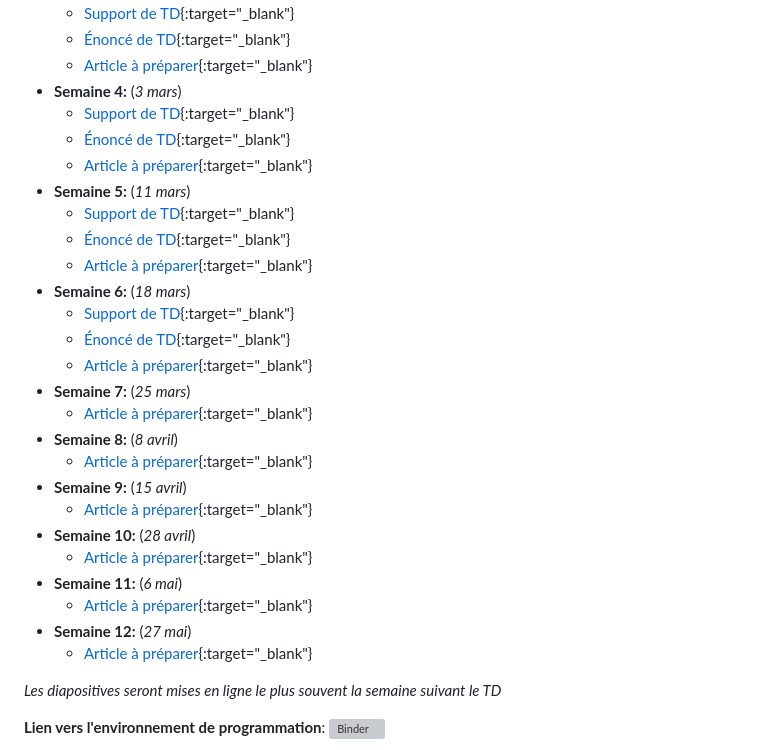
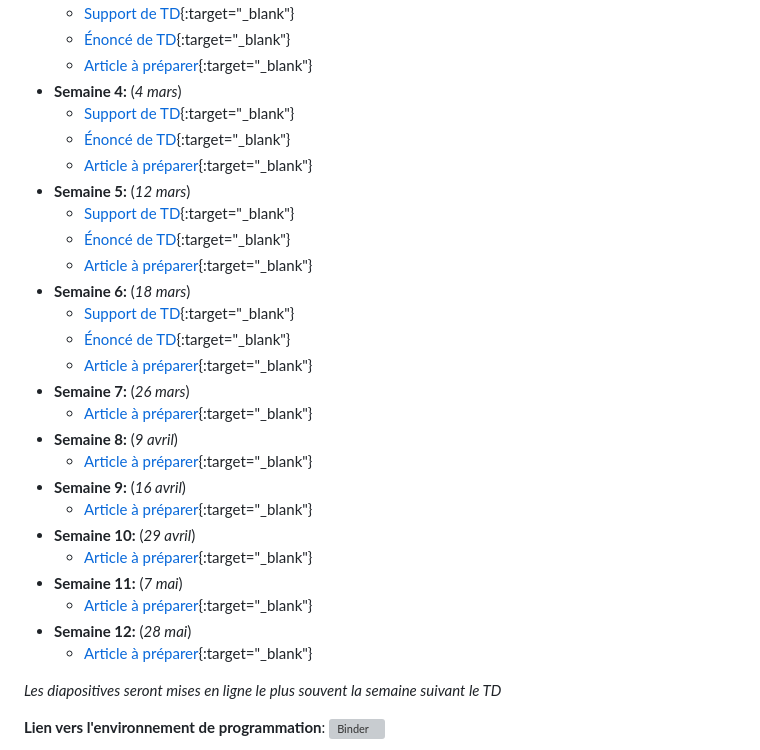
Before and after one commit to kilianrouge/kilianrouge.github.io, a Markdown page: _teaching/2025_ENSAE_1A_macro.md, the part around the change. Rendered like a GitHub page; grey boxes are pictures that could not be loaded.

```diff
--- a/_teaching/2025_ENSAE_1A_macro.md
+++ b/_teaching/2025_ENSAE_1A_macro.md
@@ -23,11 +23,11 @@ This course aims to introduce the major issues, concepts and thinking of macroec
   - [Support de TD](/files/teaching_contents/2025_ENSAE_1A_macro/250219_TD_ENSAE_macro_03_slides.html){:target="_blank"}
   - [Énoncé de TD](/files/teaching_contents/2025_ENSAE_1A_macro/sujets/TD2.pdf){:target="_blank"}
   - [Article à préparer](/files/teaching_contents/2025_ENSAE_1A_macro/textes/TD3_Committee%20-%202024%20-%20Scientific%20Background%20to%20the%20Sveriges%20Riksbank%20Prize%20in%20Economic%20Sciences%20in%20Memory%20of%20Alfred%20Nobel.pdf){:target="_blank"}
-- **Semaine 4:** (*3 mars*)
+- **Semaine 4:** (*4 mars*)
   - [Support de TD](/files/teaching_contents/2025_ENSAE_1A_macro/250303_TD_ENSAE_macro_04_slides.html){:target="_blank"}
   - [Énoncé de TD](/files/teaching_contents/2025_ENSAE_1A_macro/sujets/TD3.pdf){:target="_blank"}
   - [Article à préparer](/files/teaching_contents/2025_ENSAE_1A_macro/textes/TD4_Attanasio%20et%20Pistaferri%20-%202016%20-%20Consumption%20Inequality.pdf){:target="_blank"}
-- **Semaine 5:** (*11 mars*)
+- **Semaine 5:** (*12 mars*)
   - [Support de TD](/files/teaching_contents/2025_ENSAE_1A_macro/250311_TD_ENSAE_macro_05_slides.html){:target="_blank"}
   - [Énoncé de TD](/files/teaching_contents/2025_ENSAE_1A_macro/sujets/TD3b.pdf){:target="_blank"}
   - [Article à préparer](/files/teaching_contents/2025_ENSAE_1A_macro/textes/TD5_Bick%20et%20al.%20-%202018%20-%20How%20Do%20Hours%20Worked%20Vary%20with%20Income%20Cross-Country%20Evidence%20and%20Implications.pdf){:target="_blank"}
@@ -35,17 +35,17 @@ This course aims to introduce the major issues, concepts and thinking of macroec
   - [Support de TD](/files/teaching_contents/2025_ENSAE_1A_macro/250318_TD_ENSAE_macro_06_slides.html){:target="_blank"}
   - [Énoncé de TD](/files/teaching_contents/2025_ENSAE_1A_macro/sujets/TD4.pdf){:target="_blank"}
   - [Article à préparer](/files/teaching_contents/2025_ENSAE_1A_macro/textes/TD6_Crouzet%20et%20al.%20-%202022%20-%20The%20Economics%20of%20Intangible%20Capital.pdf){:target="_blank"}
-- **Semaine 7:** (*25 mars*)
+- **Semaine 7:** (*26 mars*)
     - [Article à préparer](/files/teaching_contents/2025_ENSAE_1A_macro/textes/TD7_Tenreyro%20-%202022%20-%20THE%20ECONOMY%20AND%20POLICY%20TRADE-OFFS.pdf){:target="_blank"}
-- **Semaine 8:** (*8 avril*)
+- **Semaine 8:** (*9 avril*)
     - [Article à préparer](/files/teaching_contents/2025_ENSAE_1A_macro/textes/TD8_Jordà%20et%20al.%20-%20Macrofinancial%20History%20and%20the%20New%20Business%20Cycle%20Facts.pdf){:target="_blank"}
-- **Semaine 9:** (*15 avril*)
+- **Semaine 9:** (*16 avril*)
     - [Article à préparer](/files/teaching_contents/2025_ENSAE_1A_macro/textes/TD9_Ramey%20-%202011%20-%20Can%20Government%20Purchases%20Stimulate%20the%20Economy.pdf){:target="_blank"}
-- **Semaine 10:** (*28 avril*)
+- **Semaine 10:** (*29 avril*)
     - [Article à préparer](/files/teaching_contents/2025_ENSAE_1A_macro/textes/TD10_Ramey%20-%202019%20-%20Ten%20Years%20After%20the%20Financial%20Crisis%20What%20Have%20We%20Learned%20from%20the%20Renaissance%20in%20Fiscal%20Research.pdf){:target="_blank"}
-- **Semaine 11:** (*6 mai*)
+- **Semaine 11:** (*7 mai*)
     - [Article à préparer](/files/teaching_contents/2025_ENSAE_1A_macro/textes/TD11_Nakamura%20et%20Steinsson%20-%202018%20-%20Identification%20in%20Macroeconomics.pdf){:target="_blank"}
-- **Semaine 12:** (*27 mai*)
+- **Semaine 12:** (*28 mai*)
     - [Article à préparer](/files/teaching_contents/2025_ENSAE_1A_macro/textes/TD12_Alfaro%20et%20al.%20-%202008%20-%20Why%20doesn't%20capital%20flow%20from%20rich%20to%20poor%20countries%20An%20empirical%20investigation.pdf){:target="_blank"}
 
 *Les diapositives seront mises en ligne le plus souvent la semaine suivant le TD*
```
